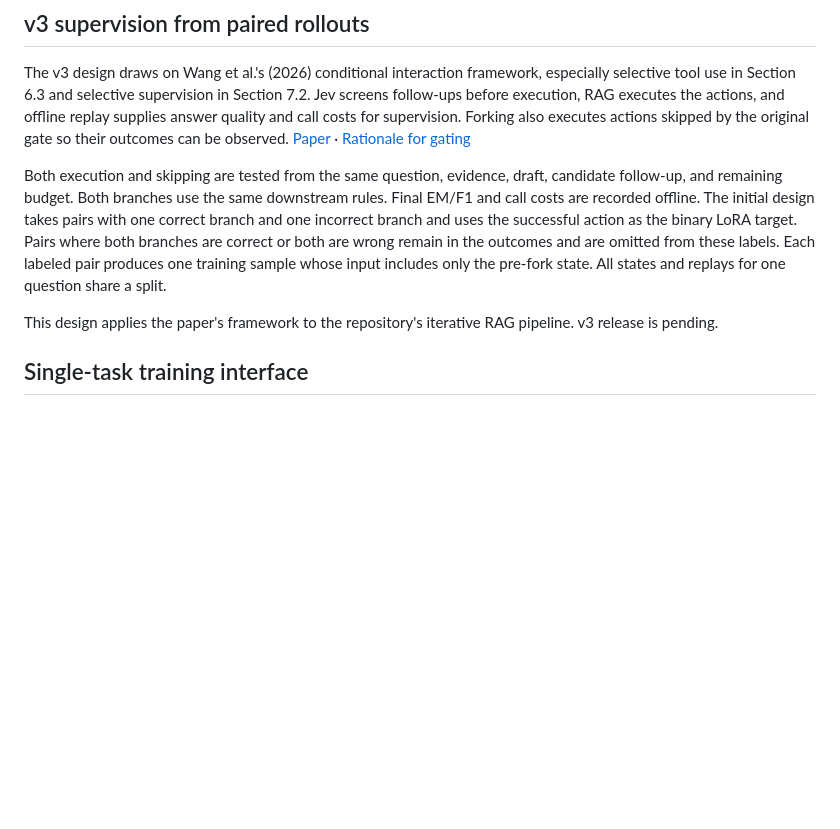
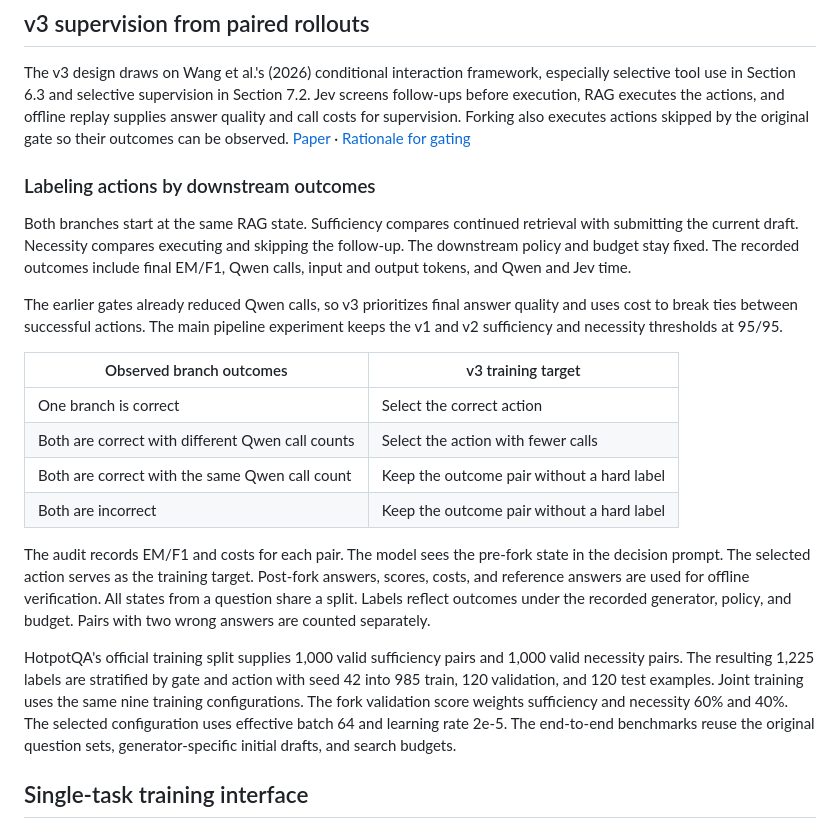
Before and after one commit to bloosiee/jev-rag-toolbox, a Markdown page: docs/TRAINING.md, the part around the change. GitHub-like rendering; blank space fills up the shorter version.

```diff
--- a/docs/TRAINING.md
+++ b/docs/TRAINING.md
@@ -16,9 +16,22 @@ v1 and v2 each compare nine combinations of learning rates 5e-6, 1e-5, and 2e-5
 
 The v3 design draws on Wang et al.'s (2026) conditional interaction framework, especially selective tool use in Section 6.3 and selective supervision in Section 7.2. Jev screens follow-ups before execution, RAG executes the actions, and offline replay supplies answer quality and call costs for supervision. Forking also executes actions skipped by the original gate so their outcomes can be observed. [Paper](https://arxiv.org/abs/2610.39497) · [Rationale for gating](CONDITIONAL_INTERACTION.md)
 
-Both execution and skipping are tested from the same question, evidence, draft, candidate follow-up, and remaining budget. Both branches use the same downstream rules. Final EM/F1 and call costs are recorded offline. The initial design takes pairs with one correct branch and one incorrect branch and uses the successful action as the binary LoRA target. Pairs where both branches are correct or both are wrong remain in the outcomes and are omitted from these labels. Each labeled pair produces one training sample whose input includes only the pre-fork state. All states and replays for one question share a split.
+### Labeling actions by downstream outcomes
 
-This design applies the paper's framework to the repository's iterative RAG pipeline. v3 release is pending.
+Both branches start at the same RAG state. Sufficiency compares continued retrieval with submitting the current draft. Necessity compares executing and skipping the follow-up. The downstream policy and budget stay fixed. The recorded outcomes include final EM/F1, Qwen calls, input and output tokens, and Qwen and Jev time.
+
+The earlier gates already reduced Qwen calls, so v3 prioritizes final answer quality and uses cost to break ties between successful actions. The main pipeline experiment keeps the v1 and v2 sufficiency and necessity thresholds at 95/95.
+
+| Observed branch outcomes | v3 training target |
+| --- | --- |
+| One branch is correct | Select the correct action |
+| Both are correct with different Qwen call counts | Select the action with fewer calls |
+| Both are correct with the same Qwen call count | Keep the outcome pair without a hard label |
+| Both are incorrect | Keep the outcome pair without a hard label |
+
+The audit records EM/F1 and costs for each pair. The model sees the pre-fork state in the decision prompt. The selected action serves as the training target. Post-fork answers, scores, costs, and reference answers are used for offline verification. All states from a question share a split. Labels reflect outcomes under the recorded generator, policy, and budget. Pairs with two wrong answers are counted separately.
+
+HotpotQA's official training split supplies 1,000 valid sufficiency pairs and 1,000 valid necessity pairs. The resulting 1,225 labels are stratified by gate and action with seed 42 into 985 train, 120 validation, and 120 test examples. Joint training uses the same nine training configurations. The fork validation score weights sufficiency and necessity 60% and 40%. The selected configuration uses effective batch 64 and learning rate 2e-5. The end-to-end benchmarks reuse the original question sets, generator-specific initial drafts, and search budgets.
 
 ## Single-task training interface
 
```
Also changed, not shown: README.md (+12 -8 lines), models/README.md (+1 -1 lines), results/figures/2wiki-qwen4b-9595.png, results/figures/2wiki-qwen9b-9595.png, results/figures/hotpotqa-qwen4b-9595.png, results/figures/hotpotqa-qwen4b-v3-ablation.png (added), results/figures/hotpotqa-qwen9b-9595.png, results/figures/hotpotqa-qwen9b-v3-ablation.png (added).
